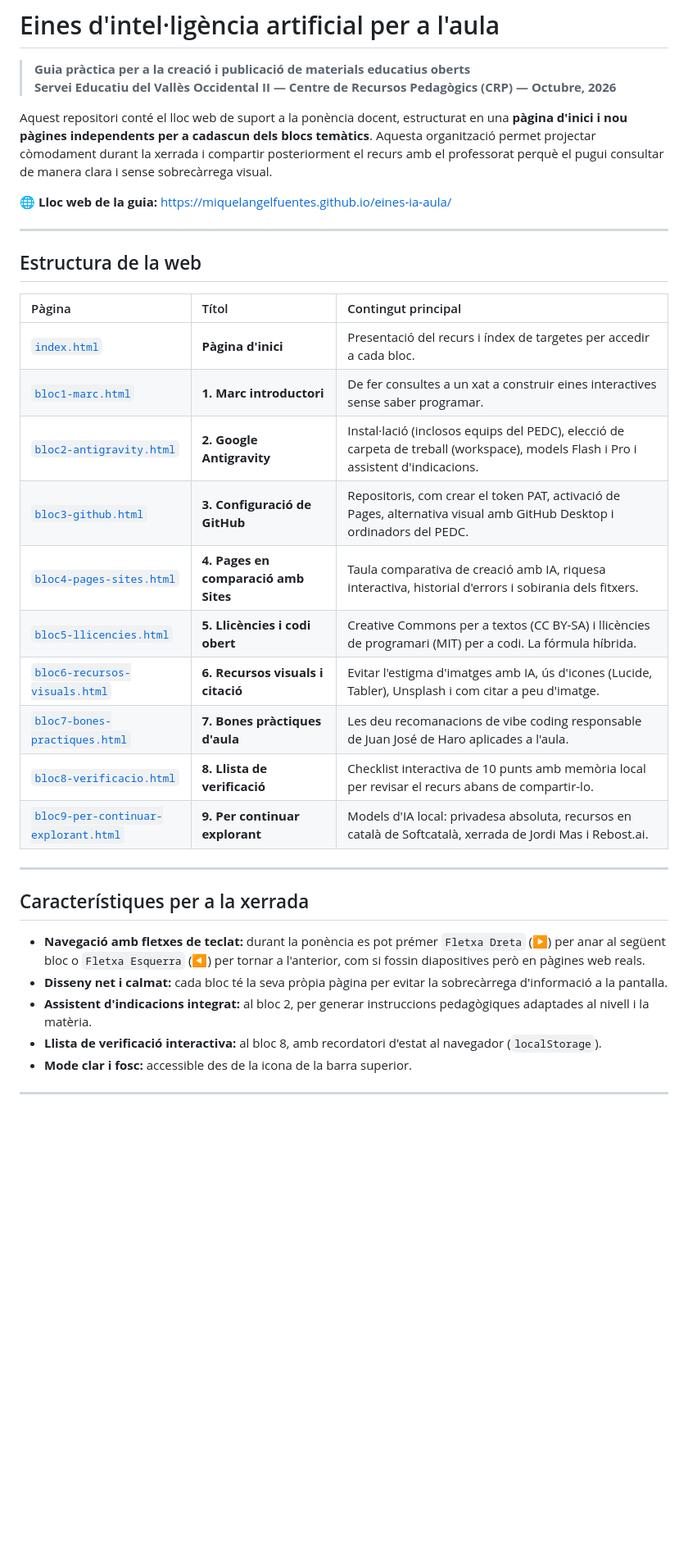
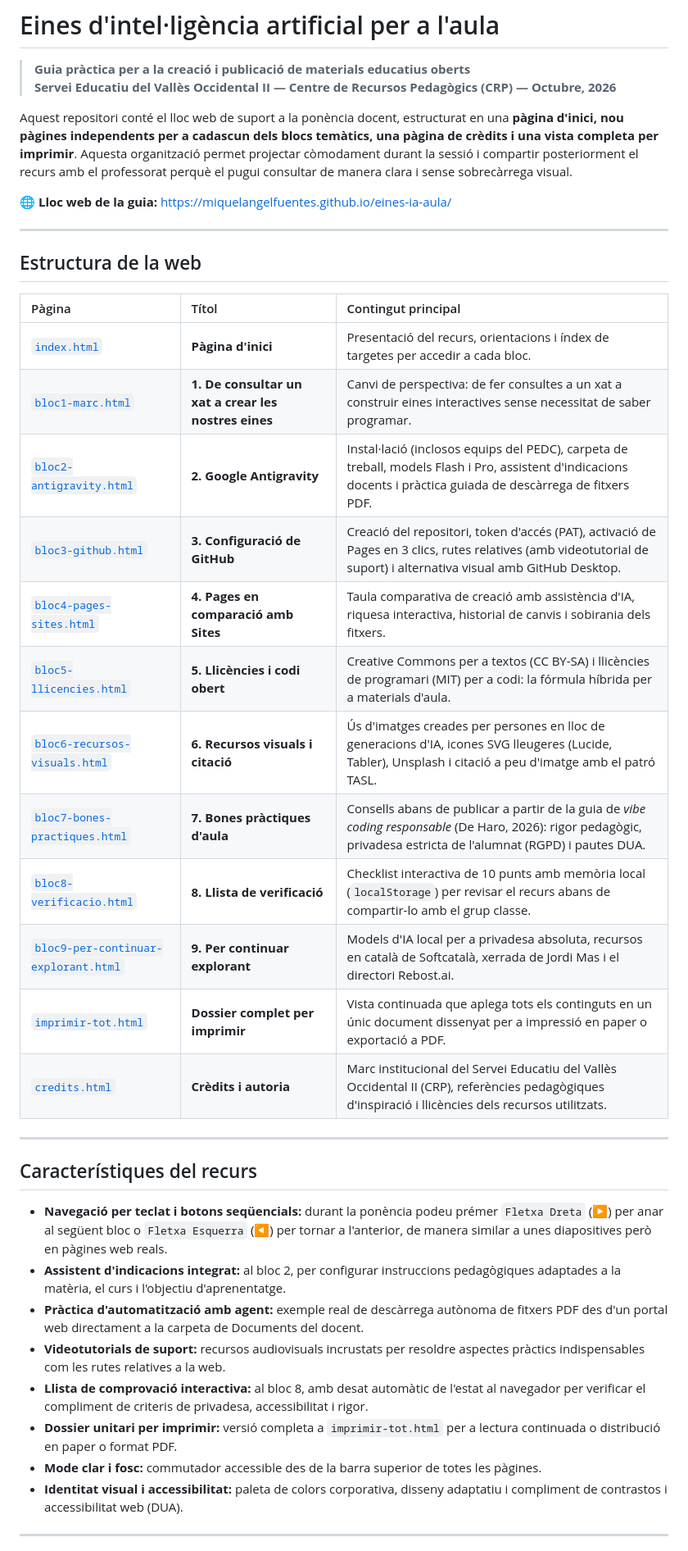
Before and after one commit to miquelangelfuentes/eines-ia-aula, a Markdown page: README.md, the part around one of its changes. Shown at 82% size. Drawn GitHub-style; blank space fills up the shorter version.

Commit message:
Actualitzar README.md amb l'estructura completa, noves funcions i referencies actualitzades

```diff
--- a/README.md
+++ b/README.md
@@ -2,7 +2,7 @@
 > **Guia pràctica per a la creació i publicació de materials educatius oberts**
 > **Servei Educatiu del Vallès Occidental II — Centre de Recursos Pedagògics (CRP) — Octubre, 2026**
 
-Aquest repositori conté el lloc web de suport a la ponència docent, estructurat en una **pàgina d'inici i nou pàgines independents per a cadascun dels blocs temàtics**. Aquesta organització permet projectar còmodament durant la xerrada i compartir posteriorment el recurs amb el professorat perquè el pugui consultar de manera clara i sense sobrecàrrega visual.
+Aquest repositori conté el lloc web de suport a la ponència docent, estructurat en una **pàgina d'inici, nou pàgines independents per a cadascun dels blocs temàtics, una pàgina de crèdits i una vista completa per imprimir**. Aquesta organització permet projectar còmodament durant la sessió i compartir posteriorment el recurs amb el professorat perquè el pugui consultar de manera clara i sense sobrecàrrega visual.
 
 🌐 **Lloc web de la guia:** [https://miquelangelfuentes.github.io/eines-ia-aula/](https://miquelangelfuentes.github.io/eines-ia-aula/)
 
@@ -12,25 +12,31 @@ Aquest repositori conté el lloc web de suport a la ponència docent, estructura
 
 | Pàgina | Títol | Contingut principal |
 | :--- | :--- | :--- |
-| [`index.html`](index.html) | **Pàgina d'inici** | Presentació del recurs i índex de targetes per accedir a cada bloc. |
-| [`bloc1-marc.html`](bloc1-marc.html) | **1. Marc introductori** | De fer consultes a un xat a construir eines interactives sense saber programar. |
-| [`bloc2-antigravity.html`](bloc2-antigravity.html) | **2. Google Antigravity** | Instal·lació (inclosos equips del PEDC), elecció de carpeta de treball (workspace), models Flash i Pro i assistent d'indicacions. |
-| [`bloc3-github.html`](bloc3-github.html) | **3. Configuració de GitHub** | Repositoris, com crear el token PAT, activació de Pages, alternativa visual amb GitHub Desktop i ordinadors del PEDC. |
-| [`bloc4-pages-sites.html`](bloc4-pages-sites.html) | **4. Pages en comparació amb Sites** | Taula comparativa de creació amb IA, riquesa interactiva, historial d'errors i sobirania dels fitxers. |
-| [`bloc5-llicencies.html`](bloc5-llicencies.html) | **5. Llicències i codi obert** | Creative Commons per a textos (CC BY-SA) i llicències de programari (MIT) per a codi. La fórmula híbrida. |
-| [`bloc6-recursos-visuals.html`](bloc6-recursos-visuals.html) | **6. Recursos visuals i citació** | Evitar l'estigma d'imatges amb IA, ús d'icones (Lucide, Tabler), Unsplash i com citar a peu d'imatge. |
-| [`bloc7-bones-practiques.html`](bloc7-bones-practiques.html) | **7. Bones pràctiques d'aula** | Les deu recomanacions de vibe coding responsable de Juan José de Haro aplicades a l'aula. |
-| [`bloc8-verificacio.html`](bloc8-verificacio.html) | **8. Llista de verificació** | Checklist interactiva de 10 punts amb memòria local per revisar el recurs abans de compartir-lo. |
-| [`bloc9-per-continuar-explorant.html`](bloc9-per-continuar-explorant.html) | **9. Per continuar explorant** | Models d'IA local: privadesa absoluta, recursos en català de Softcatalà, xerrada de Jordi Mas i Rebost.ai. |
+| [`index.html`](index.html) | **Pàgina d'inici** | Presentació del recurs, orientacions i índex de targetes per accedir a cada bloc. |
+| [`bloc1-marc.html`](bloc1-marc.html) | **1. De consultar un xat a crear les nostres eines** | Canvi de perspectiva: de fer consultes a un xat a construir eines interactives sense necessitat de saber programar. |
+| [`bloc2-antigravity.html`](bloc2-antigravity.html) | **2. Google Antigravity** | Instal·lació (inclosos equips del PEDC), carpeta de treball, models Flash i Pro, assistent d'indicacions docents i pràctica guiada de descàrrega de fitxers PDF. |
+| [`bloc3-github.html`](bloc3-github.html) | **3. Configuració de GitHub** | Creació del repositori, token d'accés (PAT), activació de Pages en 3 clics, rutes relatives (amb videotutorial de suport) i alternativa visual amb GitHub Desktop. |
+| [`bloc4-pages-sites.html`](bloc4-pages-sites.html) | **4. Pages en comparació amb Sites** | Taula comparativa de creació amb assistència d'IA, riquesa interactiva, historial de canvis i sobirania dels fitxers. |
+| [`bloc5-llicencies.html`](bloc5-llicencies.html) | **5. Llicències i codi obert** | Creative Commons per a textos (CC BY-SA) i llicències de programari (MIT) per a codi: la fórmula híbrida per a materials d'aula. |
+| [`bloc6-recursos-visuals.html`](bloc6-recursos-visuals.html) | **6. Recursos visuals i citació** | Ús d'imatges creades per persones en lloc de generacions d'IA, icones SVG lleugeres (Lucide, Tabler), Unsplash i citació a peu d'imatge amb el patró TASL. |
+| [`bloc7-bones-practiques.html`](bloc7-bones-practiques.html) | **7. Bones pràctiques d'aula** | Consells abans de publicar a partir de la guia de *vibe coding responsable* (De Haro, 2026): rigor pedagògic, privadesa estricta de l'alumnat (RGPD) i pautes DUA. |
+| [`bloc8-verificacio.html`](bloc8-verificacio.html) | **8. Llista de verificació** | Checklist interactiva de 10 punts amb memòria local (`localStorage`) per revisar el recurs abans de compartir-lo amb el grup classe. |
+| [`bloc9-per-continuar-explorant.html`](bloc9-per-continuar-explorant.html) | **9. Per continuar explorant** | Models d'IA local per a privadesa absoluta, recursos en català de Softcatalà, xerrada de Jordi Mas i el directori Rebost.ai. |
+| [`imprimir-tot.html`](imprimir-tot.html) | **Dossier complet per imprimir** | Vista continuada que aplega tots els continguts en un únic document dissenyat per a impressió en paper o exportació a PDF. |
+| [`credits.html`](credits.html) | **Crèdits i autoria** | Marc institucional del Servei Educatiu del Vallès Occidental II (CRP), referències pedagògiques d'inspiració i llicències dels recursos utilitzats. |
 
 ---
 
-## Característiques per a la xerrada
-- **Navegació amb fletxes de teclat:** durant la ponència es pot prémer `Fletxa Dreta` (▶) per anar al següent bloc o `Fletxa Esquerra` (◀) per tornar a l'anterior, com si fossin diapositives però en pàgines web reals.
-- **Disseny net i calmat:** cada bloc té la seva pròpia pàgina per evitar la sobrecàrrega d'informació a la pantalla.
-- **Assistent d'indicacions integrat:** al bloc 2, per generar instruccions pedagògiques adaptades al nivell i la matèria.
-- **Llista de verificació interactiva:** al bloc 8, amb recordatori d'estat al navegador (`localStorage`).
-- **Mode clar i fosc:** accessible des de la icona de la barra superior.
+## Característiques del recurs
+
+- **Navegació per teclat i botons seqüencials:** durant la ponència podeu prémer `Fletxa Dreta` (▶) per anar al següent bloc o `Fletxa Esquerra` (◀) per tornar a l'anterior, de manera similar a unes diapositives però en pàgines web reals.
+- **Assistent d'indicacions integrat:** al bloc 2, per configurar instruccions pedagògiques adaptades a la matèria, el curs i l'objectiu d'aprenentatge.
+- **Pràctica d'automatització amb agent:** exemple real de descàrrega autònoma de fitxers PDF des d'un portal web directament a la carpeta de Documents del docent.
+- **Videotutorials de suport:** recursos audiovisuals incrustats per resoldre aspectes pràctics indispensables com les rutes relatives a la web.
+- **Llista de comprovació interactiva:** al bloc 8, amb desat automàtic de l'estat al navegador per verificar el compliment de criteris de privadesa, accessibilitat i rigor.
+- **Dossier unitari per imprimir:** versió completa a `imprimir-tot.html` per a lectura continuada o distribució en paper o format PDF.
+- **Mode clar i fosc:** commutador accessible des de la barra superior de totes les pàgines.
+- **Identitat visual i accessibilitat:** paleta de colors corporativa, disseny adaptatiu i compliment de contrastos i accessibilitat web (DUA).
 
 ---
 
```
Also changed, not shown: other parts of README.md (+4 -2 lines).
